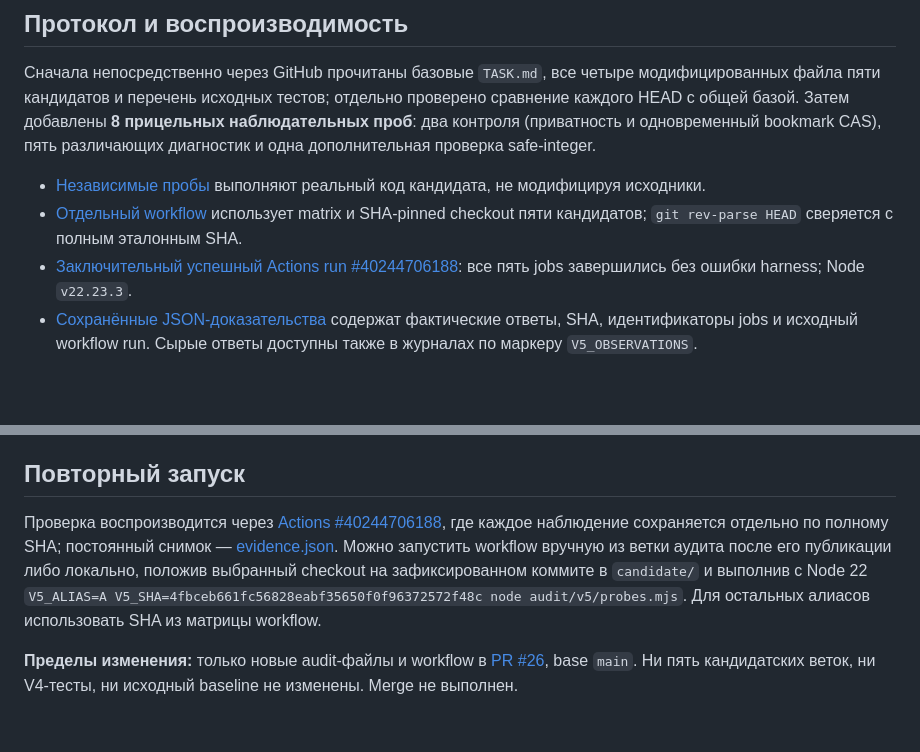
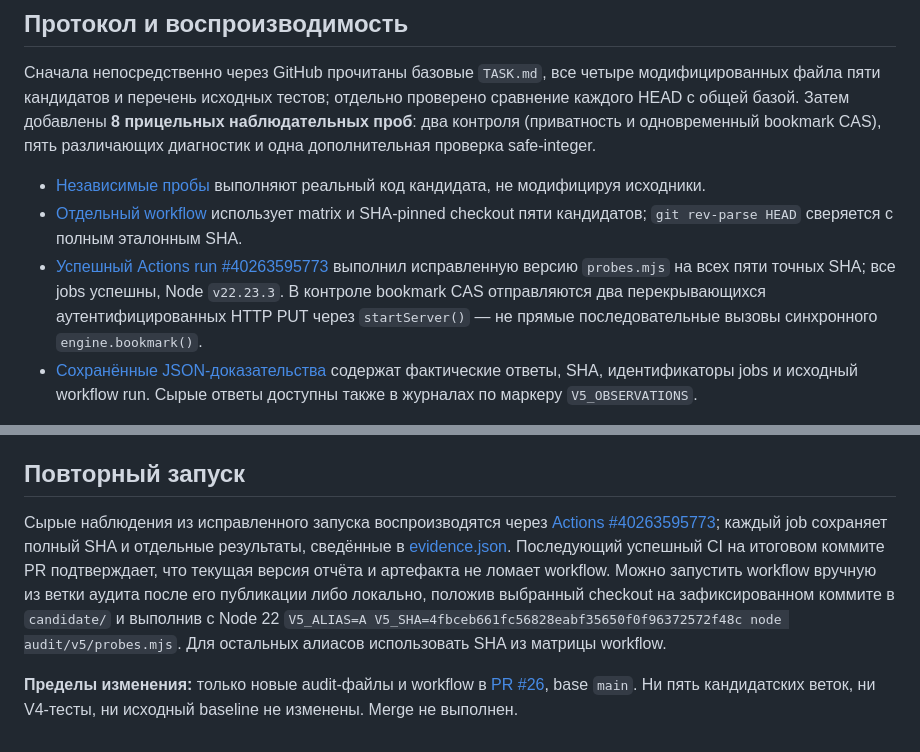
Before and after one commit to lolokeksu09/Skill-Benchmark-Lab, a Markdown page: audit/v5/REPORT.md, 2 parts joined by grey strips. GitHub-like rendering; blank space fills up the shorter version.

Commit message:
docs(v5): document HTTP-level CAS control and corrected evidence run

```diff
--- a/audit/v5/REPORT.md
+++ b/audit/v5/REPORT.md
@@ -22,7 +22,7 @@
 
 - [Независимые пробы](probes.mjs) выполняют реальный код кандидата, не модифицируя исходники.
 - [Отдельный workflow](../../.github/workflows/v5-audit.yml) использует matrix и SHA-pinned checkout пяти кандидатов; `git rev-parse HEAD` сверяется с полным эталонным SHA.
-- [Заключительный успешный Actions run #40244706188](https://github.com/lolokeksu09/Skill-Benchmark-Lab/actions/runs/40244706188): все пять jobs завершились без ошибки harness; Node `v22.23.3`.
+- [Успешный Actions run #40263595773](https://github.com/lolokeksu09/Skill-Benchmark-Lab/actions/runs/40263595773) выполнил исправленную версию `probes.mjs` на всех пяти точных SHA; все jobs успешны, Node `v22.23.3`. В контроле bookmark CAS отправляются два перекрывающихся аутентифицированных HTTP PUT через `startServer()` — не прямые последовательные вызовы синхронного `engine.bookmark()`.
 - [Сохранённые JSON-доказательства](evidence.json) содержат фактические ответы, SHA, идентификаторы jobs и исходный workflow run. Сырые ответы доступны также в журналах по маркеру `V5_OBSERVATIONS`.
 
 **Примечание:** зелёные jobs — это успешное выполнение скрипта наблюдений, **не прохождение кандидатом критериев**. Клиентские пробы запускают реальный `web/app.mjs` в Node VM с управляемыми `document` и `fetch`. Это изоляционная fault-injection проверка логики, **не Chromium E2E**. Существующие 33 Node и 11 Chromium тестов V4 не менялись и не перезапускались.
@@ -91,6 +91,6 @@
 
 ## Повторный запуск
 
-Проверка воспроизводится через [Actions #40244706188](https://github.com/lolokeksu09/Skill-Benchmark-Lab/actions/runs/40244706188), где каждое наблюдение сохраняется отдельно по полному SHA; постоянный снимок — [evidence.json](evidence.json). Можно запустить workflow вручную из ветки аудита после его публикации либо локально, положив выбранный checkout на зафиксированном коммите в `candidate/` и выполнив с Node 22 `V5_ALIAS=A V5_SHA=4fbceb661fc56828eabf35650f0f96372572f48c node audit/v5/probes.mjs`. Для остальных алиасов использовать SHA из матрицы workflow.
+Сырые наблюдения из исправленного запуска воспроизводятся через [Actions #40263595773](https://github.com/lolokeksu09/Skill-Benchmark-Lab/actions/runs/40263595773); каждый job сохраняет полный SHA и отдельные результаты, сведённые в [evidence.json](evidence.json). Последующий успешный CI на итоговом коммите PR подтверждает, что текущая версия отчёта и артефакта не ломает workflow. Можно запустить workflow вручную из ветки аудита после его публикации либо локально, положив выбранный checkout на зафиксированном коммите в `candidate/` и выполнив с Node 22 `V5_ALIAS=A V5_SHA=4fbceb661fc56828eabf35650f0f96372572f48c node audit/v5/probes.mjs`. Для остальных алиасов использовать SHA из матрицы workflow.
 
 **Пределы изменения:** только новые audit-файлы и workflow в [PR #26](https://github.com/lolokeksu09/Skill-Benchmark-Lab/pull/26), base `main`. Ни пять кандидатских веток, ни V4-тесты, ни исходный baseline не изменены. Merge не выполнен.
```
